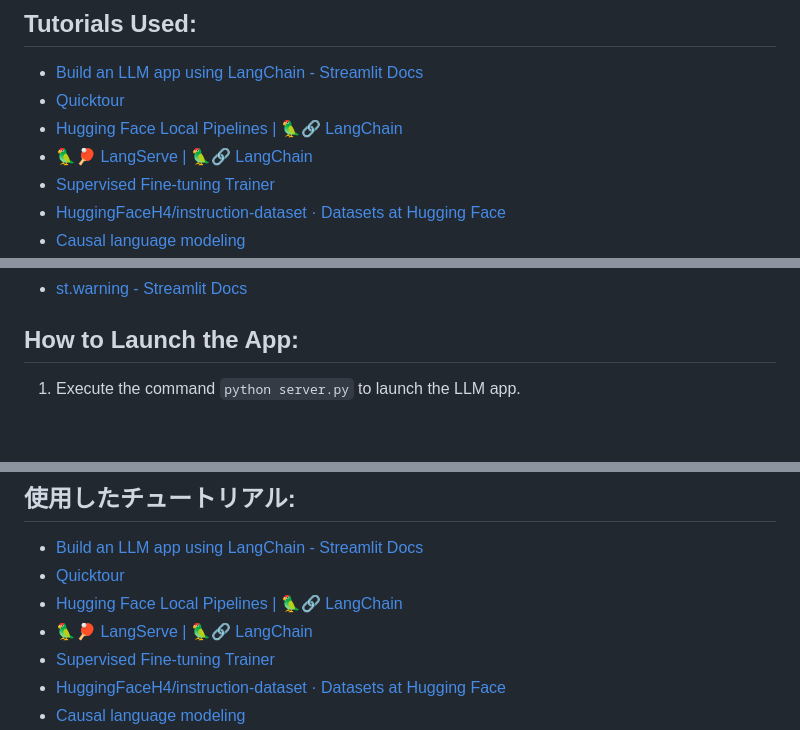
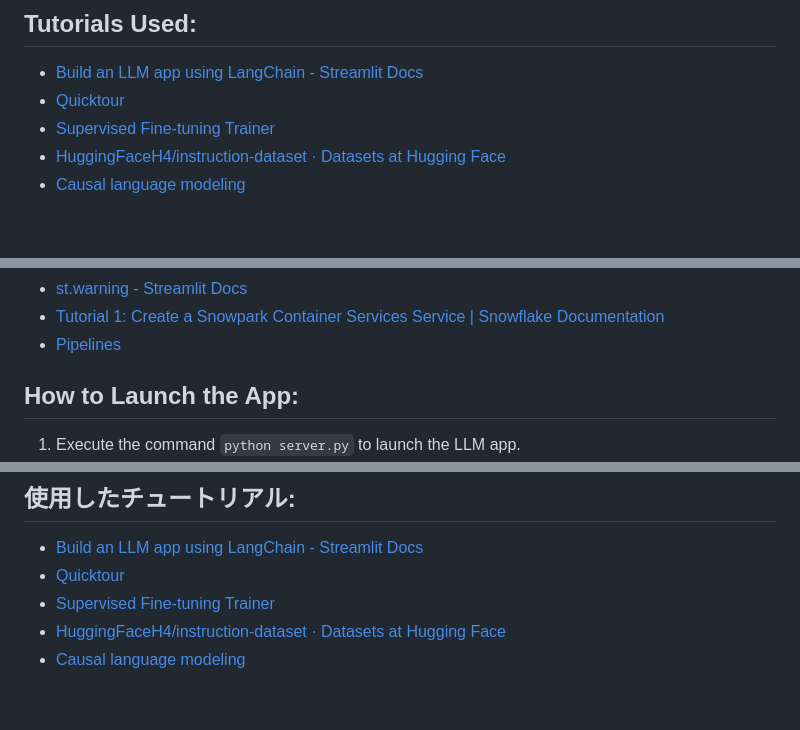
Before and after one commit to koyonkym/streamlit_local_llm, a Markdown page: readme.md, 3 parts joined by grey strips. Rendered like a GitHub page; blank space fills up the shorter version.

```diff
--- a/readme.md
+++ b/readme.md
@@ -7,9 +7,6 @@ This project aims to check the integration of Streamlit and a local Large Langua
 ## Tutorials Used:
 - [Build an LLM app using LangChain - Streamlit Docs](https://docs.streamlit.io/develop/tutorials/llms/llm-quickstart)
 - [Quicktour](https://huggingface.co/docs/peft/en/quicktour)
-- [Hugging Face Local Pipelines |
-🦜️🔗 LangChain](https://python.langchain.com/docs/integrations/llms/huggingface_pipelines/)
-- [🦜️🏓 LangServe | 🦜️🔗 LangChain](https://python.langchain.com/docs/langserve/#sample-application)
 - [Supervised Fine-tuning Trainer](https://huggingface.co/docs/trl/en/sft_trainer)
 - [HuggingFaceH4/instruction-dataset · Datasets at Hugging Face](https://huggingface.co/datasets/HuggingFaceH4/instruction-dataset)
 - [Causal language modeling](https://huggingface.co/docs/transformers/en/tasks/language_modeling)
@@ -19,4 +15,6 @@ This project aims to check the integration of Streamlit and a local Large Langua
 - [st.warning - Streamlit Docs](https://docs.streamlit.io/develop/api-reference/status/st.warning)
+- [Tutorial 1: Create a Snowpark Container Services Service | Snowflake Documentation](https://docs.snowflake.com/en/developer-guide/snowpark-container-services/tutorials/tutorial-1)
+- [Pipelines](https://huggingface.co/docs/transformers/v4.40.1/en/main_classes/pipelines#transformers.TextGenerationPipeline)
 
 ## How to Launch the App:
 1. Execute the command `python server.py` to launch the LLM app.
@@ -47,9 +45,6 @@ Feel free to explore the code and experiment with Streamlit and your local Langu
 ## 使用したチュートリアル:
 - [Build an LLM app using LangChain - Streamlit Docs](https://docs.streamlit.io/develop/tutorials/llms/llm-quickstart)
 - [Quicktour](https://huggingface.co/docs/peft/en/quicktour)
-- [Hugging Face Local Pipelines |
-🦜️🔗 LangChain](https://python.langchain.com/docs/integrations/llms/huggingface_pipelines/)
-- [🦜️🏓 LangServe | 🦜️🔗 LangChain](https://python.langchain.com/docs/langserve/#sample-application)
 - [Supervised Fine-tuning Trainer](https://huggingface.co/docs/trl/en/sft_trainer)
 - [HuggingFaceH4/instruction-dataset · Datasets at Hugging Face](https://huggingface.co/datasets/HuggingFaceH4/instruction-dataset)
 - [Causal language modeling](https://huggingface.co/docs/transformers/en/tasks/language_modeling)
```
Also changed, not shown: other parts of readme.md (+2 -2 lines).
